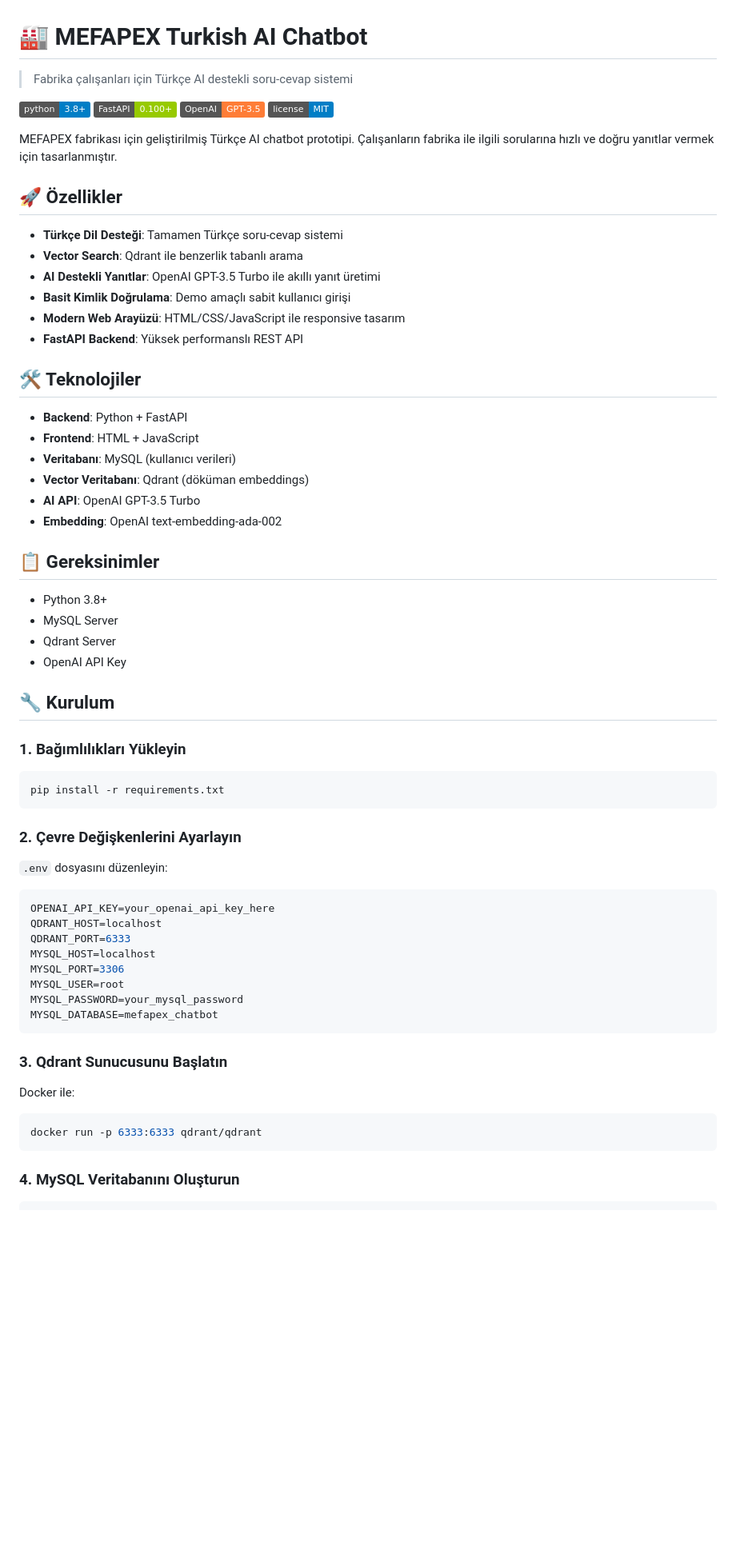
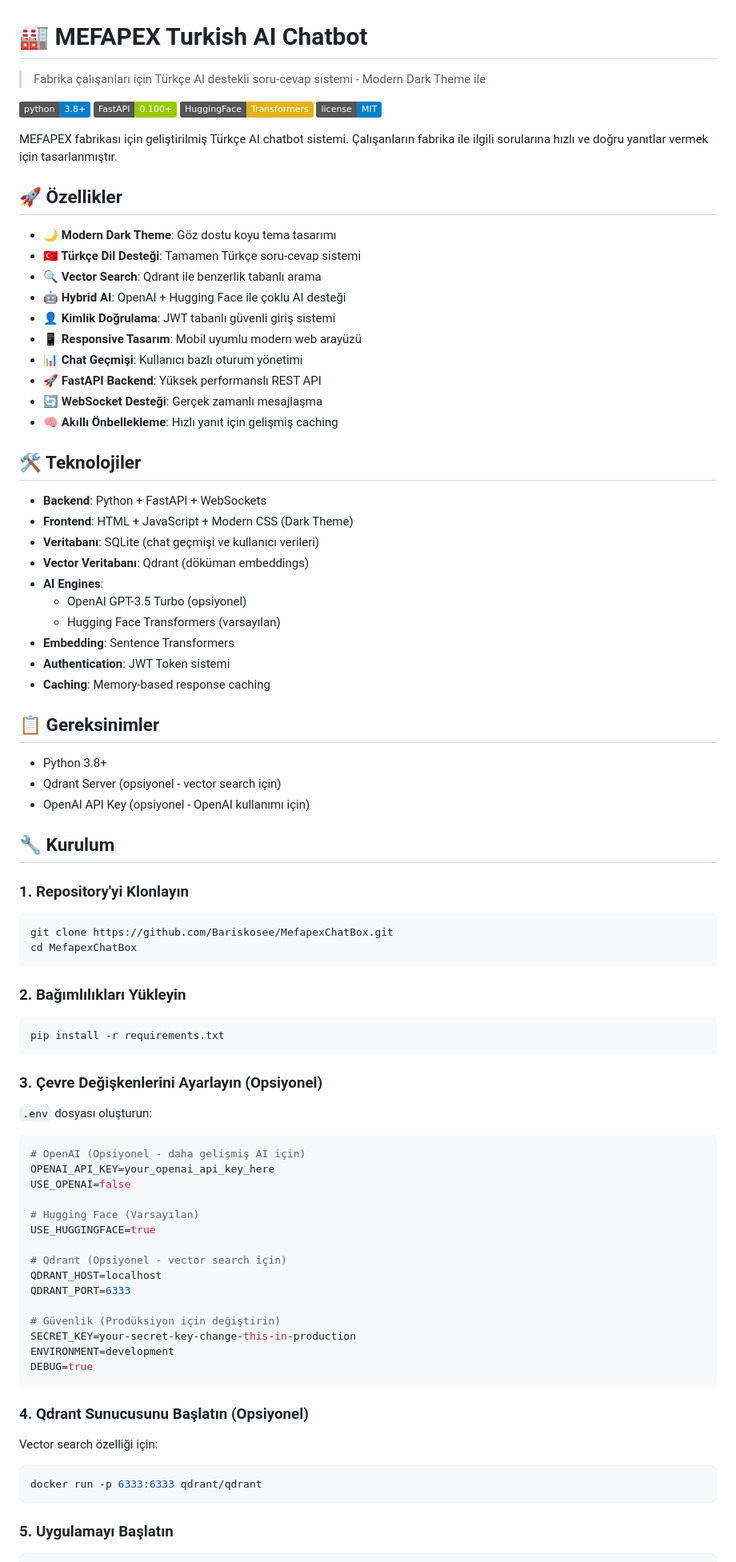
Before and after one commit to Bariskosee/MefapexChatBox, a Markdown page: README.md, the part around one of its changes. Shown at 80% size. Rendered like a GitHub page; badges without logos; blank space fills up the shorter version.

Commit message:
Update README.md with current features and dark theme

````diff
--- a/README.md
+++ b/README.md
@@ -1,69 +1,90 @@
 # 🏭 MEFAPEX Turkish AI Chatbot
 
-> Fabrika çalışanları için Türkçe AI destekli soru-cevap sistemi
+> Fabrika çalışanları için Türkçe AI destekli soru-cevap sistemi - Modern Dark Theme ile
 
 [![Python](https://img.shields.io/badge/python-3.8+-blue.svg)](https://www.python.org/downloads/)
 [![FastAPI](https://img.shields.io/badge/FastAPI-0.100+-green.svg)](https://fastapi.tiangolo.com)
-[![OpenAI](https://img.shields.io/badge/OpenAI-GPT--3.5-orange.svg)](https://openai.com)
+[![Hugging Face](https://img.shields.io/badge/HuggingFace-Transformers-yellow.svg)](https://huggingface.co)
 [![License](https://img.shields.io/badge/license-MIT-blue.svg)](LICENSE)
 
-MEFAPEX fabrikası için geliştirilmiş Türkçe AI chatbot prototipi. Çalışanların fabrika ile ilgili sorularına hızlı ve doğru yanıtlar vermek için tasarlanmıştır.
+MEFAPEX fabrikası için geliştirilmiş Türkçe AI chatbot sistemi. Çalışanların fabrika ile ilgili sorularına hızlı ve doğru yanıtlar vermek için tasarlanmıştır.
 
 ## 🚀 Özellikler
 
-- **Türkçe Dil Desteği**: Tamamen Türkçe soru-cevap sistemi
-- **Vector Search**: Qdrant ile benzerlik tabanlı arama
-- **AI Destekli Yanıtlar**: OpenAI GPT-3.5 Turbo ile akıllı yanıt üretimi
-- **Basit Kimlik Doğrulama**: Demo amaçlı sabit kullanıcı girişi
-- **Modern Web Arayüzü**: HTML/CSS/JavaScript ile responsive tasarım
-- **FastAPI Backend**: Yüksek performanslı REST API
+- **🌙 Modern Dark Theme**: Göz dostu koyu tema tasarımı
+- **🇹🇷 Türkçe Dil Desteği**: Tamamen Türkçe soru-cevap sistemi
+- **🔍 Vector Search**: Qdrant ile benzerlik tabanlı arama
+- **🤖 Hybrid AI**: OpenAI + Hugging Face ile çoklu AI desteği
+- **👤 Kimlik Doğrulama**: JWT tabanlı güvenli giriş sistemi
+- **📱 Responsive Tasarım**: Mobil uyumlu modern web arayüzü
+- **📊 Chat Geçmişi**: Kullanıcı bazlı oturum yönetimi
+- **🚀 FastAPI Backend**: Yüksek performanslı REST API
+- **🔄 WebSocket Desteği**: Gerçek zamanlı mesajlaşma
+- **🧠 Akıllı Önbellekleme**: Hızlı yanıt için gelişmiş caching
 
 ## 🛠️ Teknolojiler
 
-- **Backend**: Python + FastAPI
-- **Frontend**: HTML + JavaScript
-- **Veritabanı**: MySQL (kullanıcı verileri)
+- **Backend**: Python + FastAPI + WebSockets
+- **Frontend**: HTML + JavaScript + Modern CSS (Dark Theme)
+- **Veritabanı**: SQLite (chat geçmişi ve kullanıcı verileri)
 - **Vector Veritabanı**: Qdrant (döküman embeddings)
-- **AI API**: OpenAI GPT-3.5 Turbo
-- **Embedding**: OpenAI text-embedding-ada-002
+- **AI Engines**:
+  - OpenAI GPT-3.5 Turbo (opsiyonel)
+  - Hugging Face Transformers (varsayılan)
+- **Embedding**: Sentence Transformers
+- **Authentication**: JWT Token sistemi
+- **Caching**: Memory-based response caching
 
 ## 📋 Gereksinimler
 
 - Python 3.8+
-- MySQL Server
-- Qdrant Server
-- OpenAI API Key
+- Qdrant Server (opsiyonel - vector search için)
+- OpenAI API Key (opsiyonel - OpenAI kullanımı için)
 
 ## 🔧 Kurulum
 
-### 1. Bağımlılıkları Yükleyin
+### 1. Repository'yi Klonlayın
+
+```bash
+git clone https://github.com/Bariskosee/MefapexChatBox.git
+cd MefapexChatBox
+```
+
+### 2. Bağımlılıkları Yükleyin
 
 ```bash
 pip install -r requirements.txt
 ```
 
-### 2. Çevre Değişkenlerini Ayarlayın
+### 3. Çevre Değişkenlerini Ayarlayın (Opsiyonel)
 
-`.env` dosyasını düzenleyin:
+`.env` dosyası oluşturun:
 
 ```env
+# OpenAI (Opsiyonel - daha gelişmiş AI için)
 OPENAI_API_KEY=your_openai_api_key_here
+USE_OPENAI=false
+
+# Hugging Face (Varsayılan)
+USE_HUGGINGFACE=true
+
+# Qdrant (Opsiyonel - vector search için)
 QDRANT_HOST=localhost
 QDRANT_PORT=6333
-MYSQL_HOST=localhost
-MYSQL_PORT=3306
-MYSQL_USER=root
-MYSQL_PASSWORD=your_mysql_password
-MYSQL_DATABASE=mefapex_chatbot
+
+# Güvenlik (Prodüksiyon için değiştirin)
+SECRET_KEY=your-secret-key-change-this-in-production
+ENVIRONMENT=development
+DEBUG=true
 ```
 
-### 3. Qdrant Sunucusunu Başlatın
+### 4. Qdrant Sunucusunu Başlatın (Opsiyonel)
 
-Docker ile:
+Vector search özelliği için:
 ```bash
 docker run -p 6333:6333 qdrant/qdrant
 ```
 
-### 4. MySQL Veritabanını Oluşturun
+### 5. Uygulamayı Başlatın
 
 ```bash
````
Also changed, not shown: other parts of README.md (+97 -39 lines).
